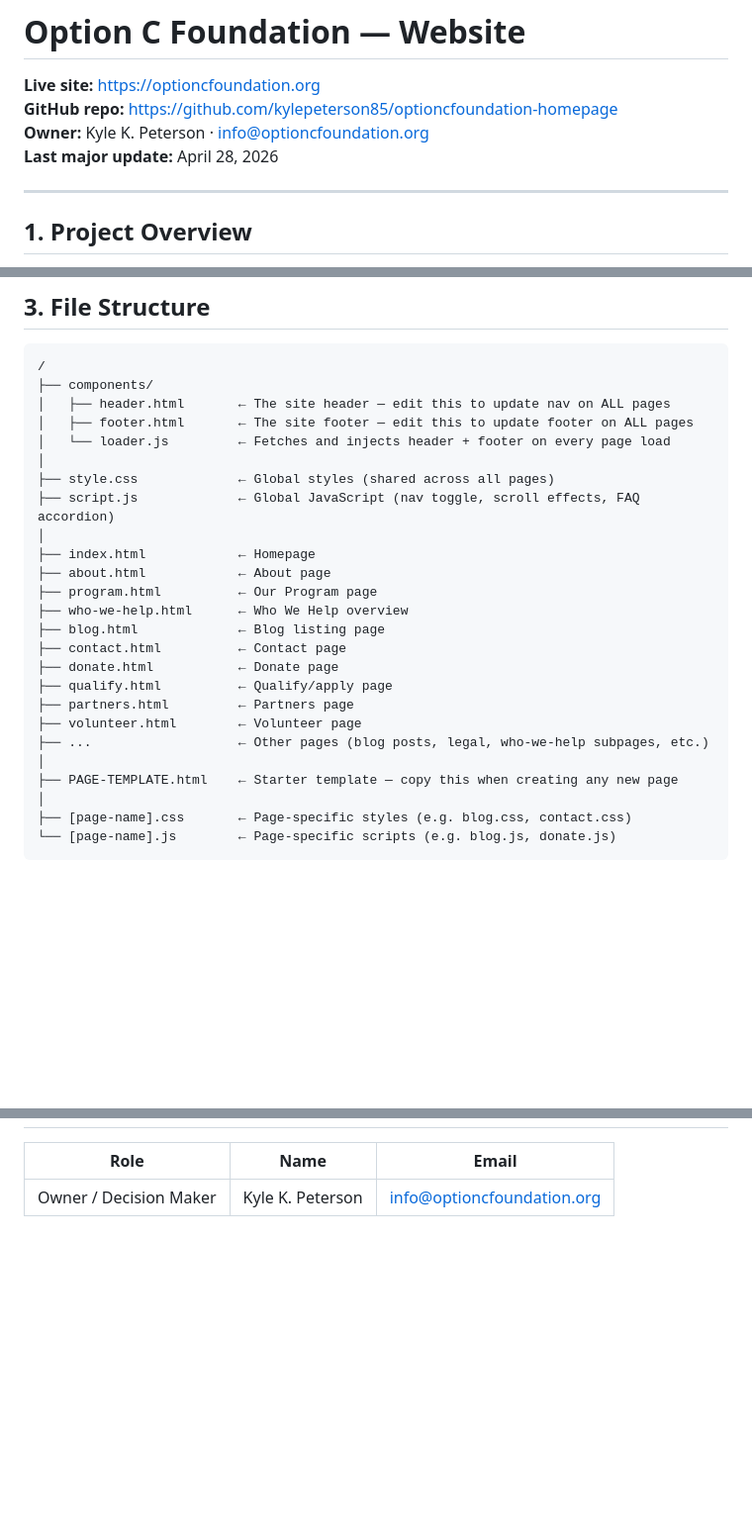
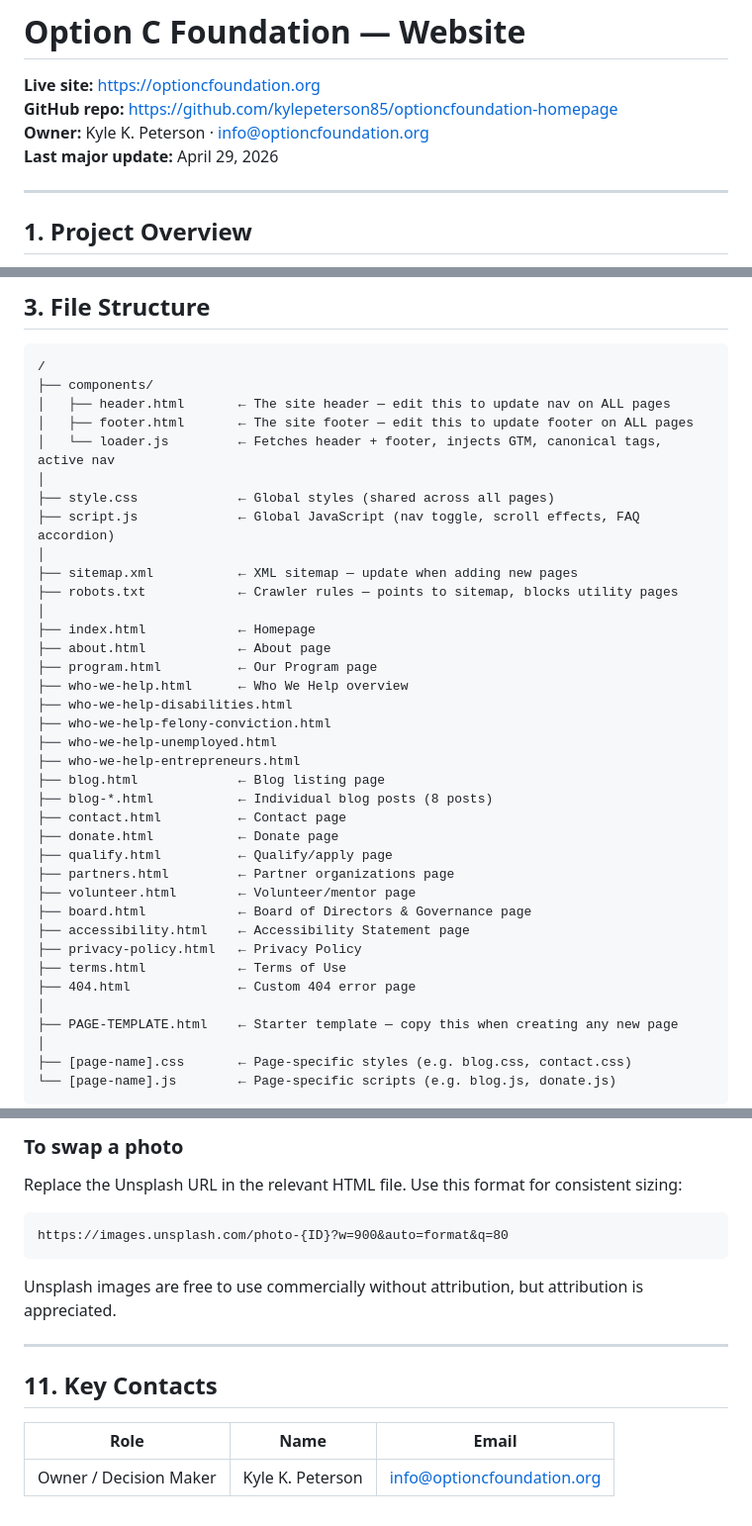
Before and after one commit to kylepeterson85/optioncfoundation-homepage, a Markdown page: README.md, 3 parts joined by grey strips. Shown at 99% size. Drawn GitHub-style; blank space fills up the shorter version.

````diff
--- a/README.md
+++ b/README.md
@@ -3,7 +3,7 @@
 **Live site:** https://optioncfoundation.org
 **GitHub repo:** https://github.com/kylepeterson85/optioncfoundation-homepage
 **Owner:** Kyle K. Peterson · info@optioncfoundation.org
-**Last major update:** April 28, 2026
+**Last major update:** April 29, 2026
 
 ---
 
@@ -32,22 +32,34 @@ If you need to request a change — new page, content update, design adjustment,
 ├── components/
 │   ├── header.html       ← The site header — edit this to update nav on ALL pages
 │   ├── footer.html       ← The site footer — edit this to update footer on ALL pages
-│   └── loader.js         ← Fetches and injects header + footer on every page load
+│   └── loader.js         ← Fetches header + footer, injects GTM, canonical tags, active nav
 │
 ├── style.css             ← Global styles (shared across all pages)
 ├── script.js             ← Global JavaScript (nav toggle, scroll effects, FAQ accordion)
+│
+├── sitemap.xml           ← XML sitemap — update when adding new pages
+├── robots.txt            ← Crawler rules — points to sitemap, blocks utility pages
 │
 ├── index.html            ← Homepage
 ├── about.html            ← About page
 ├── program.html          ← Our Program page
 ├── who-we-help.html      ← Who We Help overview
+├── who-we-help-disabilities.html
+├── who-we-help-felony-conviction.html
+├── who-we-help-unemployed.html
+├── who-we-help-entrepreneurs.html
 ├── blog.html             ← Blog listing page
+├── blog-*.html           ← Individual blog posts (8 posts)
 ├── contact.html          ← Contact page
 ├── donate.html           ← Donate page
 ├── qualify.html          ← Qualify/apply page
-├── partners.html         ← Partners page
-├── volunteer.html        ← Volunteer page
-├── ...                   ← Other pages (blog posts, legal, who-we-help subpages, etc.)
+├── partners.html         ← Partner organizations page
+├── volunteer.html        ← Volunteer/mentor page
+├── board.html            ← Board of Directors & Governance page
+├── accessibility.html    ← Accessibility Statement page
+├── privacy-policy.html   ← Privacy Policy
+├── terms.html            ← Terms of Use
+├── 404.html              ← Custom 404 error page
 │
 ├── PAGE-TEMPLATE.html    ← Starter template — copy this when creating any new page
 │
@@ -116,3 +217,14 @@ The header and footer will appear automatically. No additional setup needed.
+### To swap a photo
+Replace the Unsplash URL in the relevant HTML file. Use this format for consistent sizing:
+```
+https://images.unsplash.com/photo-{ID}?w=900&auto=format&q=80
+```
+
+Unsplash images are free to use commercially without attribution, but attribution is appreciated.
+
+---
+
+## 11. Key Contacts
 
 | Role | Name | Email |
 |------|------|-------|
````
Also changed, not shown: other parts of README.md (+94 -5 lines).
